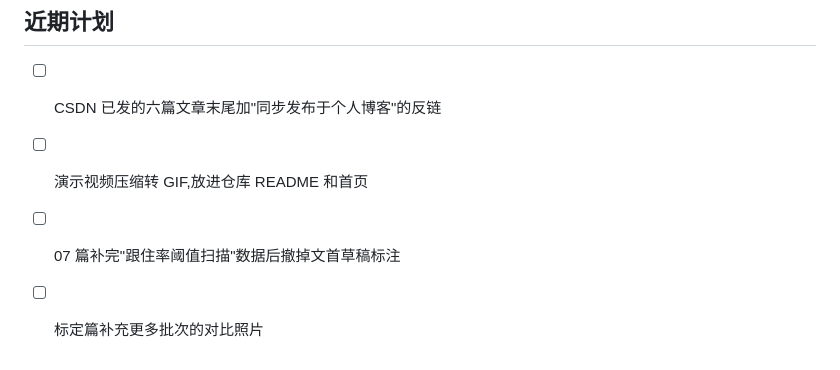
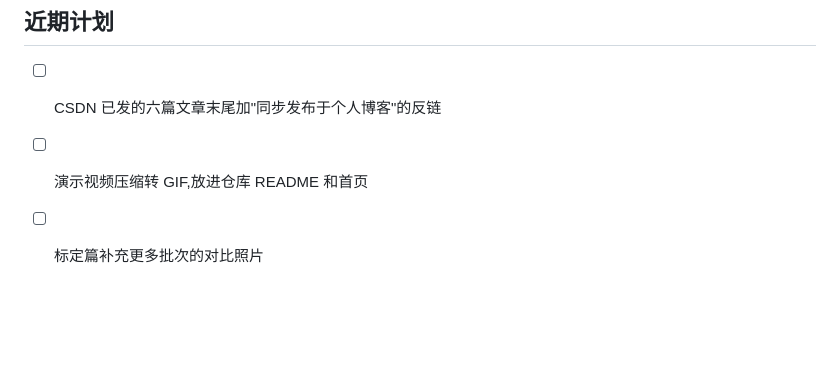
Before and after one commit to taozibb23/taozibb23.github.io, a Markdown page: README.md, the part around the change. GitHub-like rendering; blank space fills up the shorter version.

Commit message:
docs: 同步 README/AI_HANDOFF/记忆(三篇战队实战发布)

```diff
--- a/README.md
+++ b/README.md
@@ -65,5 +65,4 @@ npm run preview   # 本地预览 build 产物
 
 - [ ] CSDN 已发的六篇文章末尾加"同步发布于个人博客"的反链
 - [ ] 演示视频压缩转 GIF,放进仓库 README 和首页
-- [ ] 07 篇补完"跟住率阈值扫描"数据后撤掉文首草稿标注
 - [ ] 标定篇补充更多批次的对比照片
```
Also changed, not shown: AI_HANDOFF.md (+1 -3 lines).
